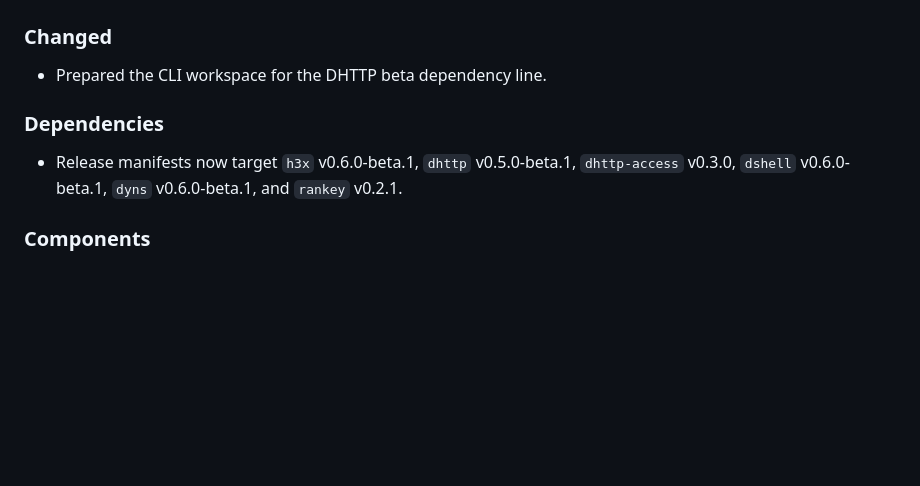
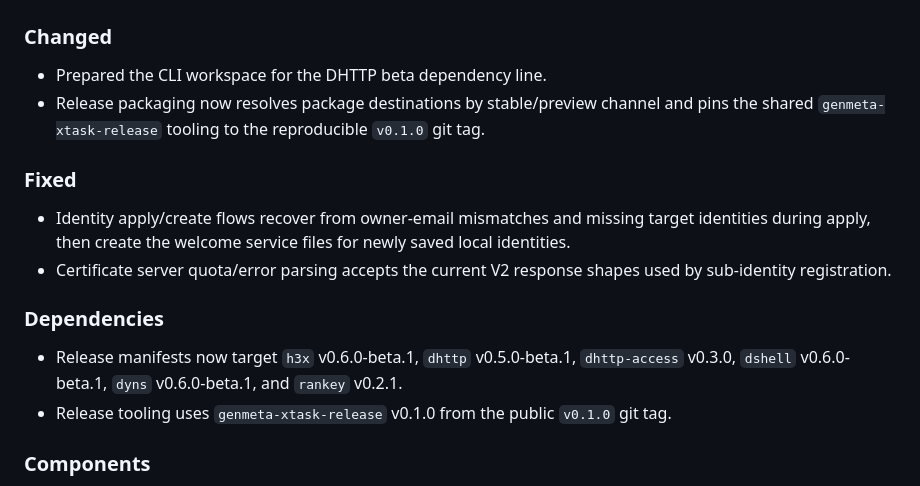
Before and after one commit to genmeta/gmutils, a Markdown page: CHANGELOG.md, the part around the change. Drawn GitHub-style; blank space fills up the shorter version.

Commit message:
docs: update beta changelog for identity fixes

```diff
--- a/CHANGELOG.md
+++ b/CHANGELOG.md
@@ -12,12 +12,25 @@ and this project adheres to [Semantic Versioning](https://semver.org/spec/v2.0.0
 ### Changed
 
 - Prepared the CLI workspace for the DHTTP beta dependency line.
+- Release packaging now resolves package destinations by stable/preview
+  channel and pins the shared `genmeta-xtask-release` tooling to the
+  reproducible `v0.1.0` git tag.
+
+### Fixed
+
+- Identity apply/create flows recover from owner-email mismatches and missing
+  target identities during apply, then create the welcome service files for
+  newly saved local identities.
+- Certificate server quota/error parsing accepts the current V2 response
+  shapes used by sub-identity registration.
 
 ### Dependencies
 
 - Release manifests now target `h3x` v0.6.0-beta.1, `dhttp`
   v0.5.0-beta.1, `dhttp-access` v0.3.0, `dshell` v0.6.0-beta.1,
   `dyns` v0.6.0-beta.1, and `rankey` v0.2.1.
+- Release tooling uses `genmeta-xtask-release` v0.1.0 from the public
+  `v0.1.0` git tag.
 
 ### Components
 
```
